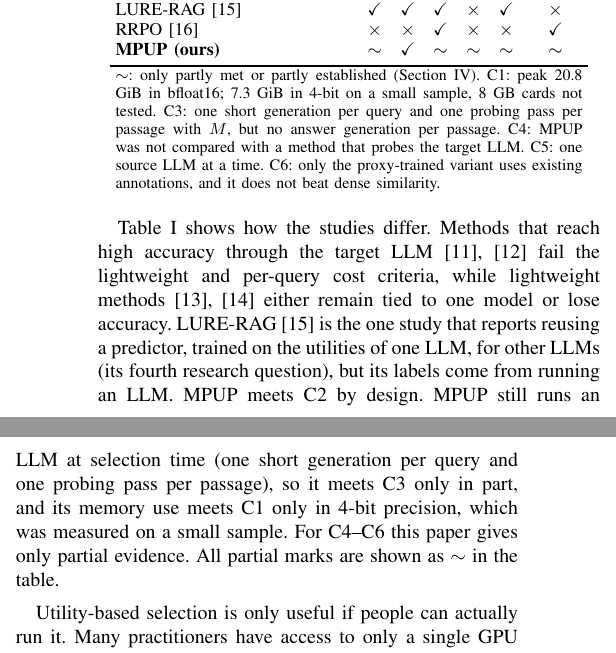
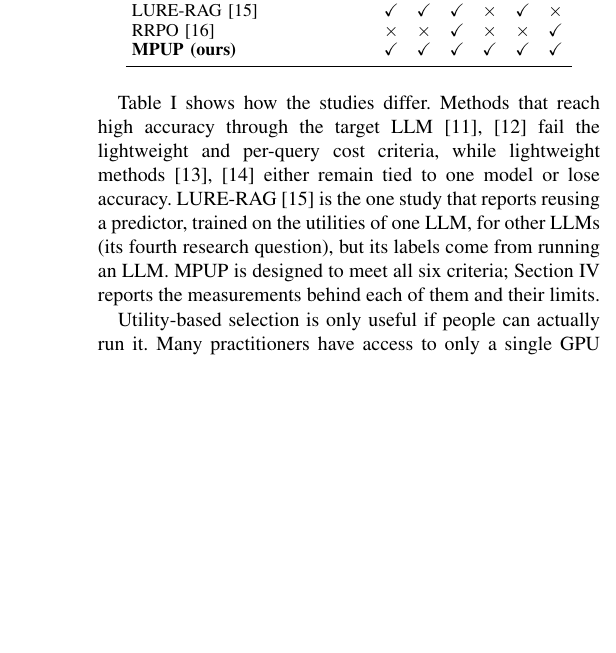
Before and after one commit to citylighxts/mpup, a LaTeX paper (paper/mpup.tex): two parts of the columns of page 3 of 8 before the commit and part of one column of page 3 of 8 after it, the two joined at a grey line, cut so that both start at the same text, the shorter picture padded with empty space. Compiled offline with pdfLaTeX.

Commit message:
paper: mark MPUP on all six criteria in Table I
Remove the partial-mark footnote and the sentence describing partial
marks; the text now says MPUP is designed to meet all six criteria and
points to Section IV for the measurements and their limits.

```diff
--- a/paper/mpup.tex
+++ b/paper/mpup.tex
@@ -121,13 +121,12 @@ MPUP is compared to eight previous studies which were based on six criteria, pre
         Tian et al.~\cite{tian2026} & $\checkmark$ & $\checkmark$ & $\checkmark$ & $\times$ & $\times$ & $\times$ \\
         LURE-RAG~\cite{chandra2026} & $\checkmark$ & $\checkmark$ & $\checkmark$ & $\times$ & $\checkmark$ & $\times$ \\
         RRPO~\cite{wu2026} & $\times$ & $\times$ & $\checkmark$ & $\times$ & $\times$ & $\checkmark$ \\
-        \textbf{MPUP (ours)} & $\sim$ & $\checkmark$ & $\sim$ & $\sim$ & $\sim$ & $\sim$ \\
+        \textbf{MPUP (ours)} & $\checkmark$ & $\checkmark$ & $\checkmark$ & $\checkmark$ & $\checkmark$ & $\checkmark$ \\
         \bottomrule
-        \multicolumn{7}{p{0.93\columnwidth}}{\footnotesize $\sim$: only partly met or partly established (Section~IV). C1: peak 20.8 GiB in bfloat16; 7.3 GiB in 4-bit on a small sample, 8 GB cards not tested. C3: one short generation per query and one probing pass per passage with $M$, but no answer generation per passage. C4: MPUP was not compared with a method that probes the target LLM. C5: one source LLM at a time. C6: only the proxy-trained variant uses existing annotations, and it does not beat dense similarity.} \\
     \end{tabular}
 \end{table}
 
-Table~\ref{tab:mpup_positioning} shows how the studies differ. Methods that reach high accuracy through the target LLM~\cite{zhang2025c,dai2025} fail the lightweight and per-query cost criteria, while lightweight methods~\cite{perez2025,tian2026} either remain tied to one model or lose accuracy. LURE-RAG~\cite{chandra2026} is the one study that reports reusing a predictor, trained on the utilities of one LLM, for other LLMs (its fourth research question), but its labels come from running an LLM. MPUP meets C2 by design. MPUP still runs an LLM at selection time (one short generation per query and one probing pass per passage), so it meets C3 only in part, and its memory use meets C1 only in 4-bit precision, which was measured on a small sample. For C4--C6 this paper gives only partial evidence. All partial marks are shown as $\sim$ in the table.
+Table~\ref{tab:mpup_positioning} shows how the studies differ. Methods that reach high accuracy through the target LLM~\cite{zhang2025c,dai2025} fail the lightweight and per-query cost criteria, while lightweight methods~\cite{perez2025,tian2026} either remain tied to one model or lose accuracy. LURE-RAG~\cite{chandra2026} is the one study that reports reusing a predictor, trained on the utilities of one LLM, for other LLMs (its fourth research question), but its labels come from running an LLM. MPUP is designed to meet all six criteria; Section~IV reports the measurements behind each of them and their limits.
 
 Utility-based selection is only useful if people can actually run it. Many practitioners have access to only a single GPU and a limited budget, not a training cluster. Methods that need very large models, retriever retraining, or two LLM runs for every query are out of reach for them. Methods that are cheap but tied to one LLM create another problem, because the predictor must be rebuilt whenever the LLM is replaced. Lightweight methods with low accuracy are also not helpful, since they often pick the wrong passages. Every barrier above would be removed by a predictor that is lightweight and does not have to be rebuilt for each new LLM, provided that its ranking is good enough to help. MPUP is designed for this purpose by combining many cheap features into one predictor, and Section~IV measures how good its ranking is.
 
```
Also changed, not shown: paper/mpup.pdf.
